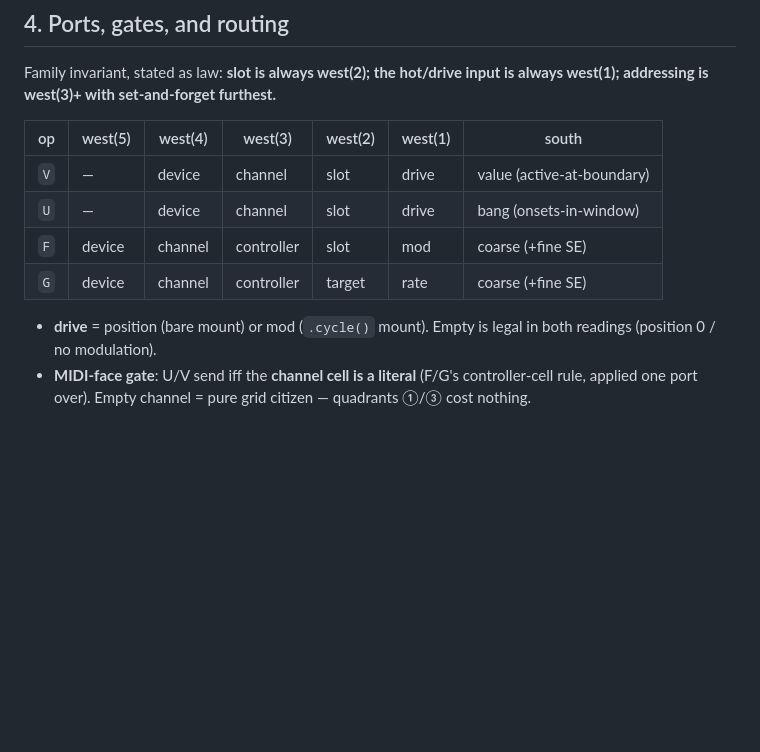
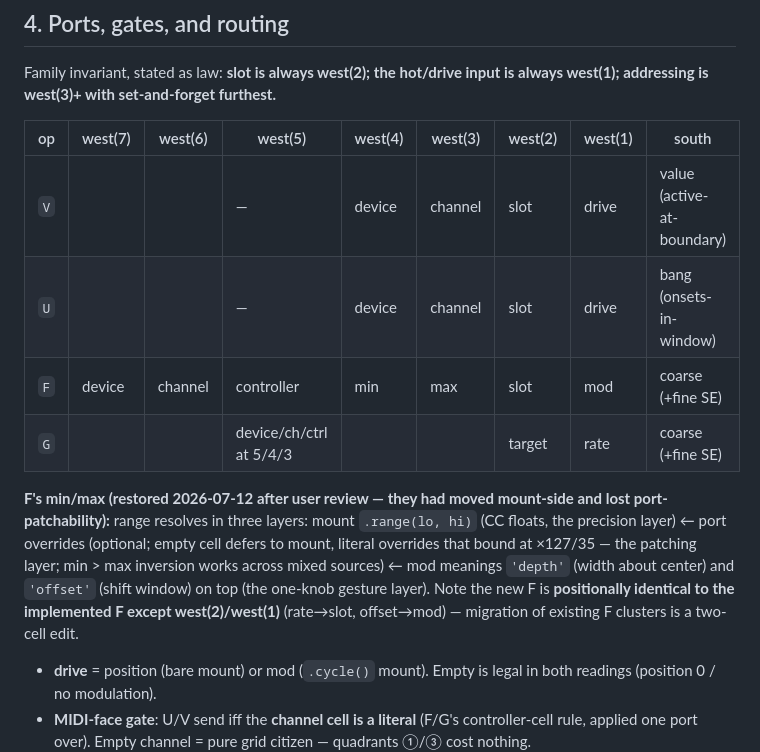
Before and after one commit to rwhaling/griddle, a Markdown page: docs/griddle-pattern-mounts-design.md, the part around one of its changes. Rendered like a GitHub page; blank space fills up the shorter version.

```diff
--- a/docs/griddle-pattern-mounts-design.md
+++ b/docs/griddle-pattern-mounts-design.md
@@ -116,12 +116,23 @@ Family invariant, stated as law: **slot is always west(2); the hot/drive
 input is always west(1); addressing is west(3)+ with set-and-forget
 furthest.**
 
-| op | west(5) | west(4) | west(3) | west(2) | west(1) | south |
-|---|---|---|---|---|---|---|
-| `V` | — | device | channel | slot | drive | value (active-at-boundary) |
-| `U` | — | device | channel | slot | drive | bang (onsets-in-window) |
-| `F` | device | channel | controller | slot | mod | coarse (+fine SE) |
-| `G` | device | channel | controller | target | rate | coarse (+fine SE) |
+| op | west(7) | west(6) | west(5) | west(4) | west(3) | west(2) | west(1) | south |
+|---|---|---|---|---|---|---|---|---|
+| `V` | | | — | device | channel | slot | drive | value (active-at-boundary) |
+| `U` | | | — | device | channel | slot | drive | bang (onsets-in-window) |
+| `F` | device | channel | controller | min | max | slot | mod | coarse (+fine SE) |
+| `G` | | | device/ch/ctrl at 5/4/3 | | | target | rate | coarse (+fine SE) |
+
+**F's min/max (restored 2026-07-12 after user review — they had moved
+mount-side and lost port-patchability):** range resolves in three layers:
+mount `.range(lo, hi)` (CC floats, the precision layer) ← port overrides
+(optional; empty cell defers to mount, literal overrides that bound at
+×127/35 — the patching layer; min > max inversion works across mixed
+sources) ← mod meanings `'depth'` (width about center) and `'offset'`
+(shift window) on top (the one-knob gesture layer). Note the new F is
+**positionally identical to the implemented F except west(2)/west(1)**
+(rate→slot, offset→mod) — migration of existing F clusters is a
+two-cell edit.
 
 - **drive** = position (bare mount) or mod (`.cycle()` mount). Empty is
   legal in both readings (position 0 / no modulation).
```
Also changed, not shown: other parts of docs/griddle-pattern-mounts-design.md (+73 -10 lines), docs/griddle-lfo-mounts-design.md (+5 -0 lines).
